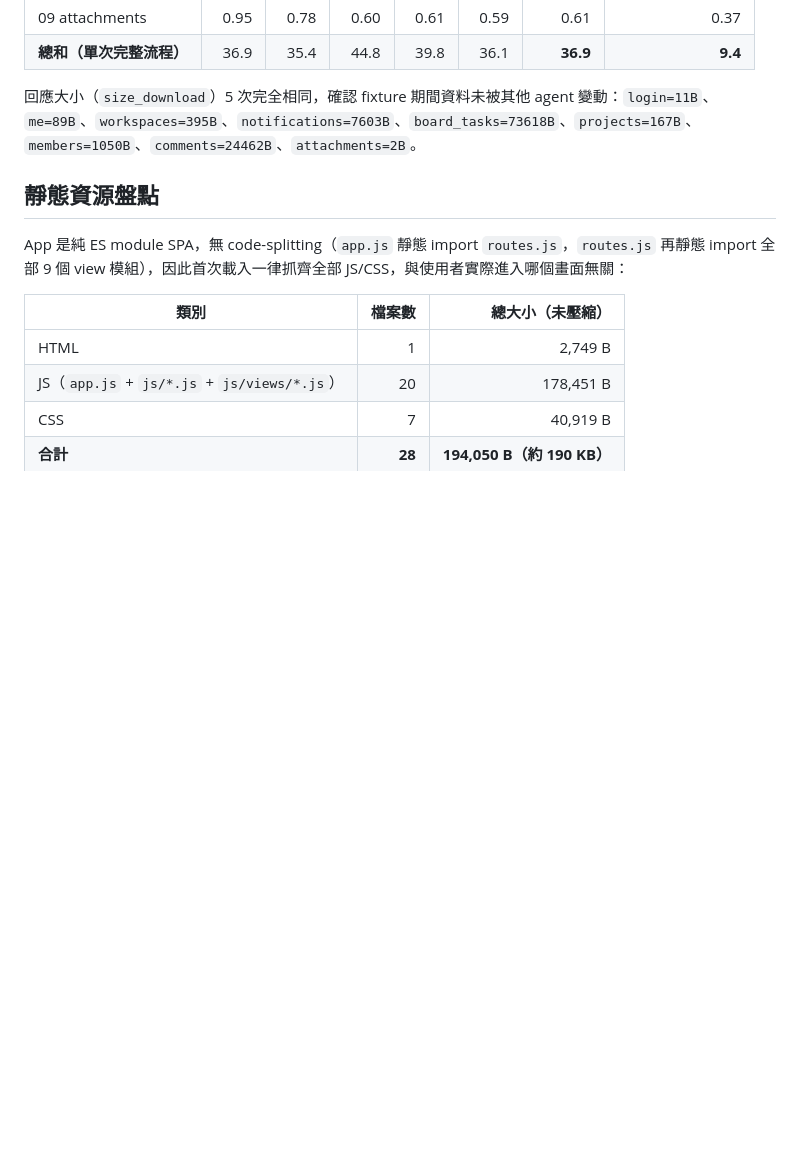
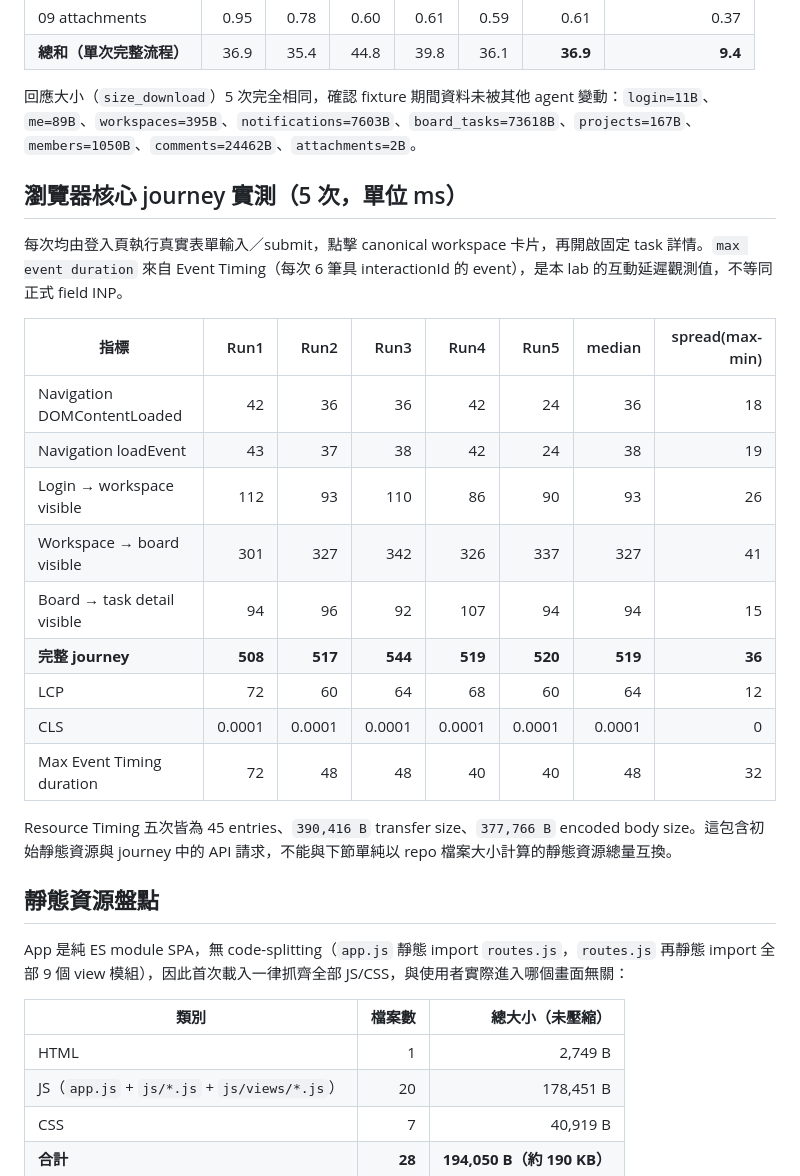
Before and after one commit to ChenHom/task-tracker, a Markdown page: docs/perf/web-core-flow-baseline.md, the part around one of its changes. Drawn GitHub-style; blank space fills up the shorter version.

Commit message:
docs: add browser performance baseline

```diff
--- a/docs/perf/web-core-flow-baseline.md
+++ b/docs/perf/web-core-flow-baseline.md
@@ -84,6 +86,24 @@ curl -s -o /dev/null -w '09_attachments total=%{time_total}s size=%{size_downloa
 
 回應大小（`size_download`）5 次完全相同，確認 fixture 期間資料未被其他 agent 變動：`login=11B`、`me=89B`、`workspaces=395B`、`notifications=7603B`、`board_tasks=73618B`、`projects=167B`、`members=1050B`、`comments=24462B`、`attachments=2B`。
 
+## 瀏覽器核心 journey 實測（5 次，單位 ms）
+
+每次均由登入頁執行真實表單輸入／submit，點擊 canonical workspace 卡片，再開啟固定 task 詳情。`max event duration` 來自 Event Timing（每次 6 筆具 interactionId 的 event），是本 lab 的互動延遲觀測值，不等同正式 field INP。
+
+| 指標 | Run1 | Run2 | Run3 | Run4 | Run5 | median | spread(max-min) |
+| --- | ---: | ---: | ---: | ---: | ---: | ---: | ---: |
+| Navigation DOMContentLoaded | 42 | 36 | 36 | 42 | 24 | 36 | 18 |
+| Navigation loadEvent | 43 | 37 | 38 | 42 | 24 | 38 | 19 |
+| Login → workspace visible | 112 | 93 | 110 | 86 | 90 | 93 | 26 |
+| Workspace → board visible | 301 | 327 | 342 | 326 | 337 | 327 | 41 |
+| Board → task detail visible | 94 | 96 | 92 | 107 | 94 | 94 | 15 |
+| **完整 journey** | **508** | **517** | **544** | **519** | **520** | **519** | **36** |
+| LCP | 72 | 60 | 64 | 68 | 60 | 64 | 12 |
+| CLS | 0.0001 | 0.0001 | 0.0001 | 0.0001 | 0.0001 | 0.0001 | 0 |
+| Max Event Timing duration | 72 | 48 | 48 | 40 | 40 | 48 | 32 |
+
+Resource Timing 五次皆為 45 entries、`390,416 B` transfer size、`377,766 B` encoded body size。這包含初始靜態資源與 journey 中的 API 請求，不能與下節單純以 repo 檔案大小計算的靜態資源總量互換。
+
 ## 靜態資源盤點
 
 App 是純 ES module SPA，無 code-splitting（`app.js` 靜態 import `routes.js`，`routes.js` 再靜態 import 全部 9 個 view 模組），因此首次載入一律抓齊全部 JS/CSS，與使用者實際進入哪個畫面無關：
```
Also changed, not shown: other parts of docs/perf/web-core-flow-baseline.md (+15 -7 lines).
